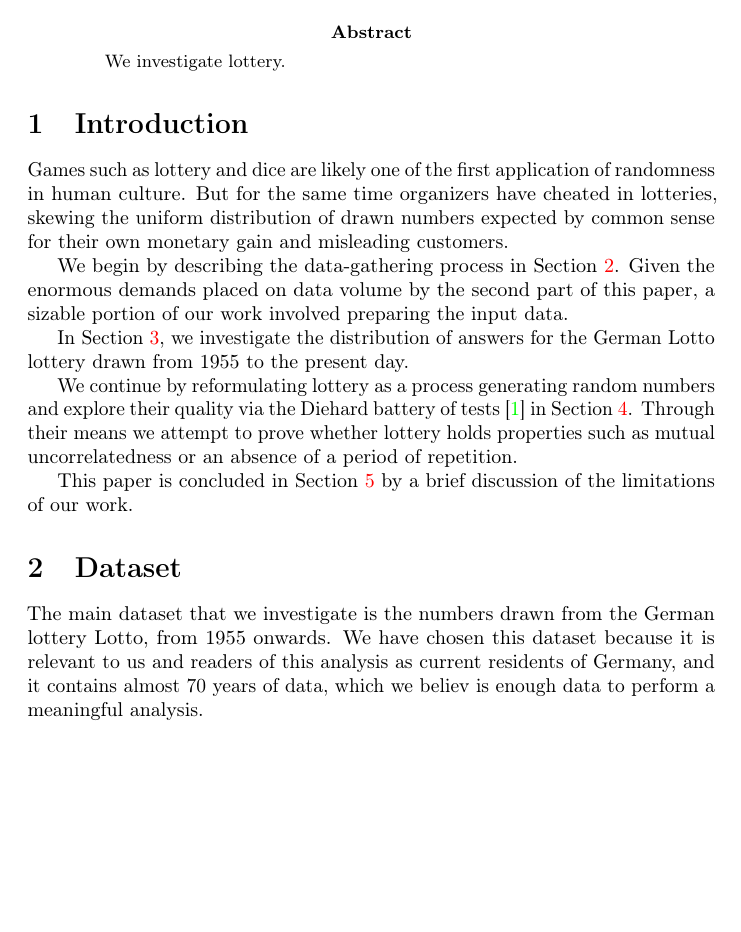
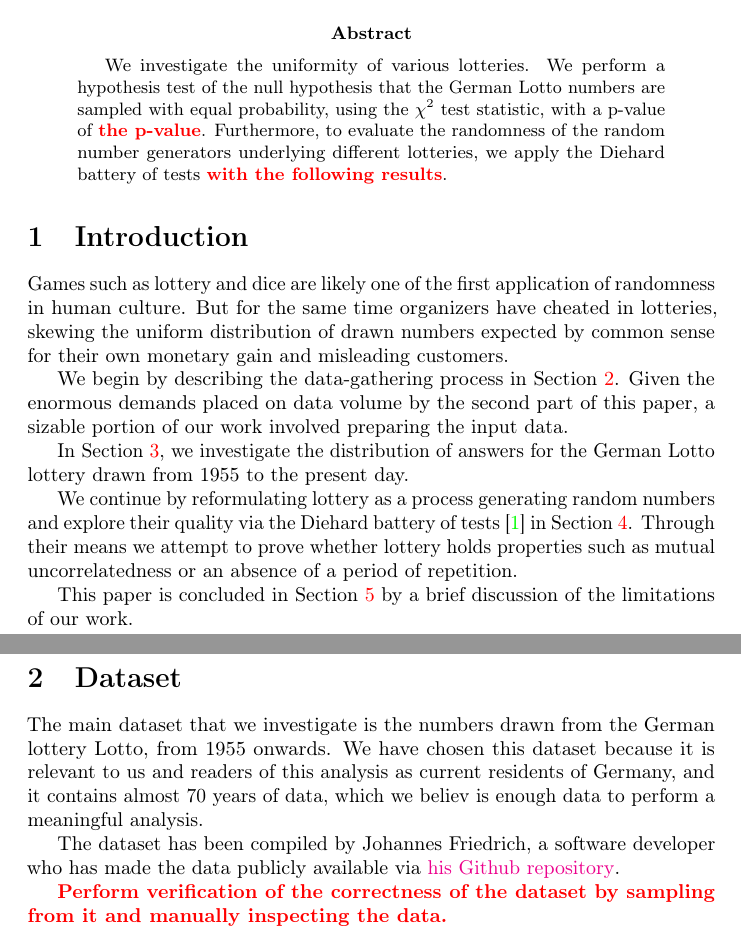
Before and after one commit to mihoracek/data_literacy_project, a LaTeX paper (tex/ProjectReport.tex, which reads tex/dataset.tex): part of page 1 of 4 before the commit and two parts of pages 1 and 2 of 4 after it, the two joined at a grey line, cut so that both start at the same text, the shorter picture padded with empty space. Compiled offline with pdfLaTeX; a LaTeX package or settings file that is missing is left out.

Commit message:
Drafted an abstract. Added details about the collection of the German Lotto data. Started ignoring Mac-specific metadata files

```diff
--- a/tex/ProjectReport.tex
+++ b/tex/ProjectReport.tex
@@ -54,7 +54,11 @@
 \maketitle
 
 \begin{abstract}
-    We investigate lottery.
+    We investigate the uniformity of various lotteries.
+    We perform a hypothesis test of the null hypothesis that the German Lotto numbers are sampled with equal probability,
+    using the $\chi^2$ test statistic, with a p-value of \todo{the p-value}.
+    Furthermore, to evaluate the randomness of the random number generators underlying different lotteries,
+    we apply the Diehard battery of tests \todo{with the following results}.
 \end{abstract}
 
 \section{Introduction}
--- a/tex/dataset.tex
+++ b/tex/dataset.tex
@@ -1,6 +1,12 @@
 The main dataset that we investigate is the numbers drawn from the German lottery Lotto, from 1955 onwards.
 We have chosen this dataset because it is relevant to us and readers of this analysis as current residents of Germany,
 and it contains almost 70 years of data, which we believ is enough data to perform a meaningful analysis.
+
+The dataset has been compiled by Johannes Friedrich,
+a software developer who has made the data publicly available via
+\href{https://github.com/JohannesFriedrich/LottoNumberArchive}{his Github repository}.
+
+\todo{Perform verification of the correctness of the dataset by sampling from it and manually inspecting the data.}
 
 % The chief component of our dataset is formed by numbers drawn in German lottery Lotto from 1955 onwards. We have focused on these dataset because of geographical locality
 % and historical depth of 70 years. Since its beginning, the rules have undergone slight changes, such as the introduction of "super numbers" in December
```
Also changed, not shown: tex/ProjectReport.pdf, 2 other files.
